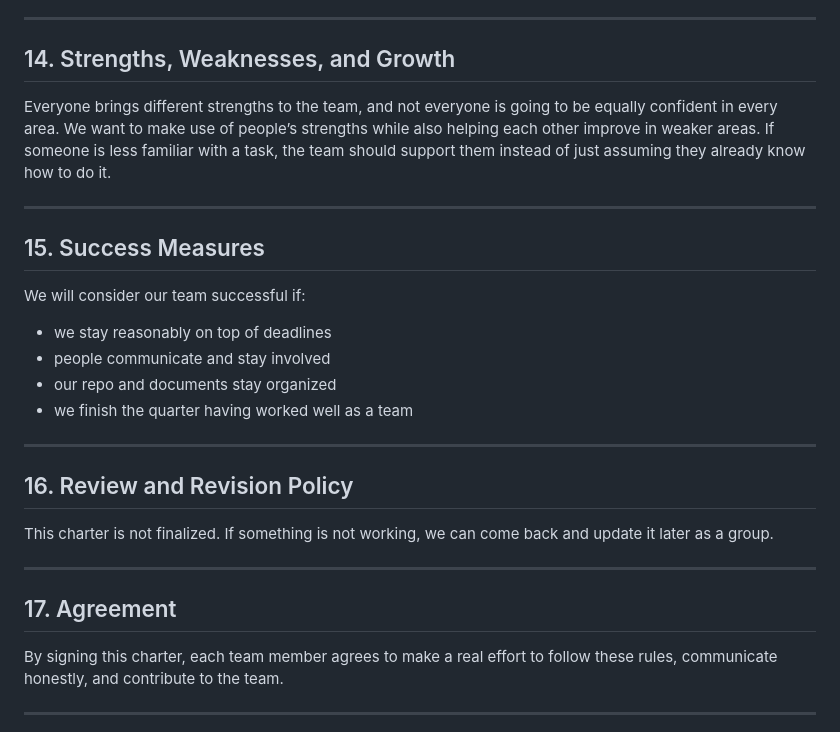
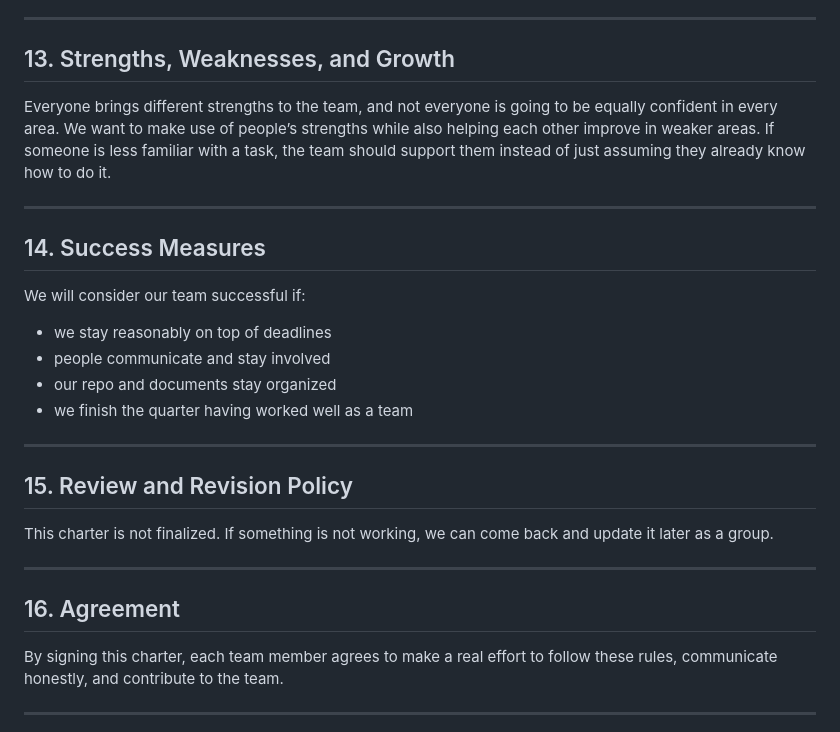
Before and after one commit to cse110-sp26-group23/cse110-sp26-group23, a Markdown page: admin/misc/rules.md, the part around the change. Rendered like a GitHub page.

Commit message:
renamed subsection

```diff
--- a/admin/misc/rules.md
+++ b/admin/misc/rules.md
@@ -180,13 +180,13 @@ Some examples include:
 
 ---
 
-## 14. Strengths, Weaknesses, and Growth
+## 13. Strengths, Weaknesses, and Growth
 
 Everyone brings different strengths to the team, and not everyone is going to be equally confident in every area. We want to make use of people’s strengths while also helping each other improve in weaker areas. If someone is less familiar with a task, the team should support them instead of just assuming they already know how to do it.
 
 ---
 
-## 15. Success Measures
+## 14. Success Measures
 
 We will consider our team successful if:
 - we stay reasonably on top of deadlines
@@ -196,13 +196,13 @@ We will consider our team successful if:
 
 ---
 
-## 16. Review and Revision Policy
+## 15. Review and Revision Policy
 
 This charter is not finalized. If something is not working, we can come back and update it later as a group.
 
 ---
 
-## 17. Agreement
+## 16. Agreement
 
 By signing this charter, each team member agrees to make a real effort to follow these rules, communicate honestly, and contribute to the team.
 
```
